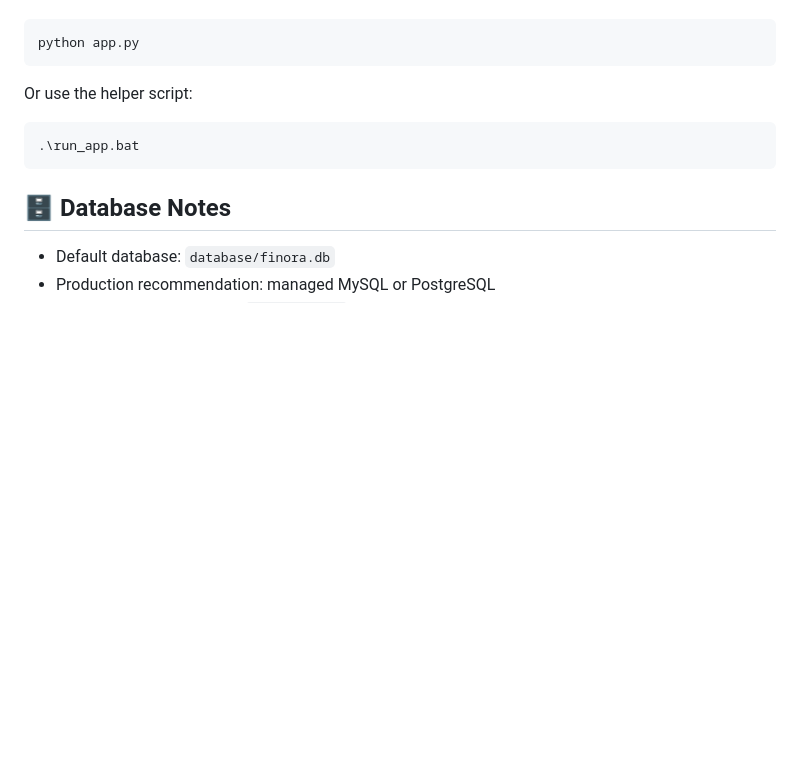
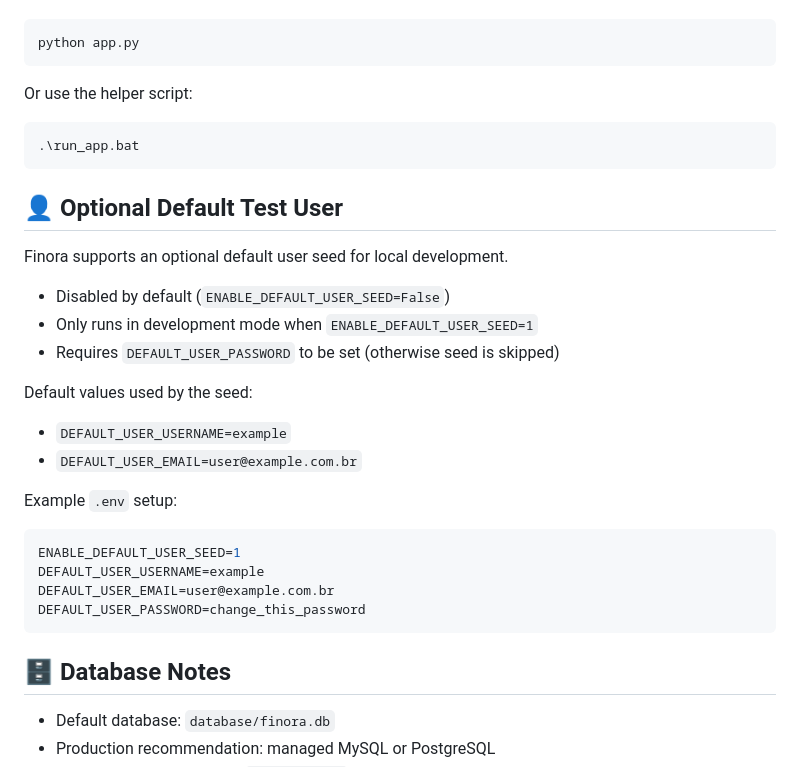
Before and after one commit to informigados/finora, a Markdown page: README.md, the part around the change. Drawn GitHub-style; blank space fills up the shorter version.

````diff
--- a/README.md
+++ b/README.md
@@ -82,6 +82,28 @@ Or use the helper script:
 .\run_app.bat
 ```
 
+## 👤 Optional Default Test User
+
+Finora supports an optional default user seed for local development.
+
+- Disabled by default (`ENABLE_DEFAULT_USER_SEED=False`)
+- Only runs in development mode when `ENABLE_DEFAULT_USER_SEED=1`
+- Requires `DEFAULT_USER_PASSWORD` to be set (otherwise seed is skipped)
+
+Default values used by the seed:
+
+- `DEFAULT_USER_USERNAME=example`
+- `DEFAULT_USER_EMAIL=user@example.com.br`
+
+Example `.env` setup:
+
+```ini
+ENABLE_DEFAULT_USER_SEED=1
+DEFAULT_USER_USERNAME=example
+DEFAULT_USER_EMAIL=user@example.com.br
+DEFAULT_USER_PASSWORD=change_this_password
+```
+
 ## 🗄️ Database Notes
 
 - Default database: `database/finora.db`
````
